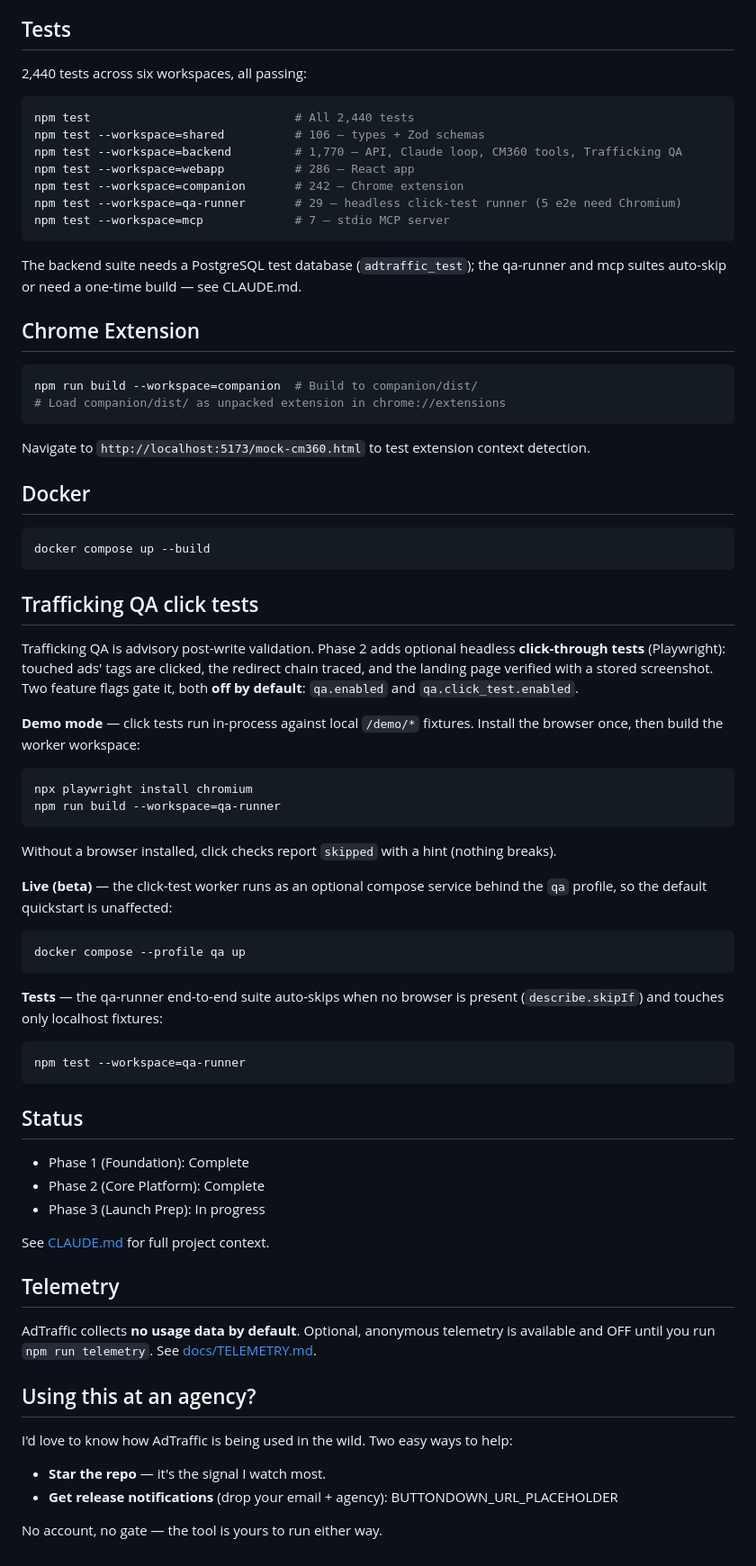
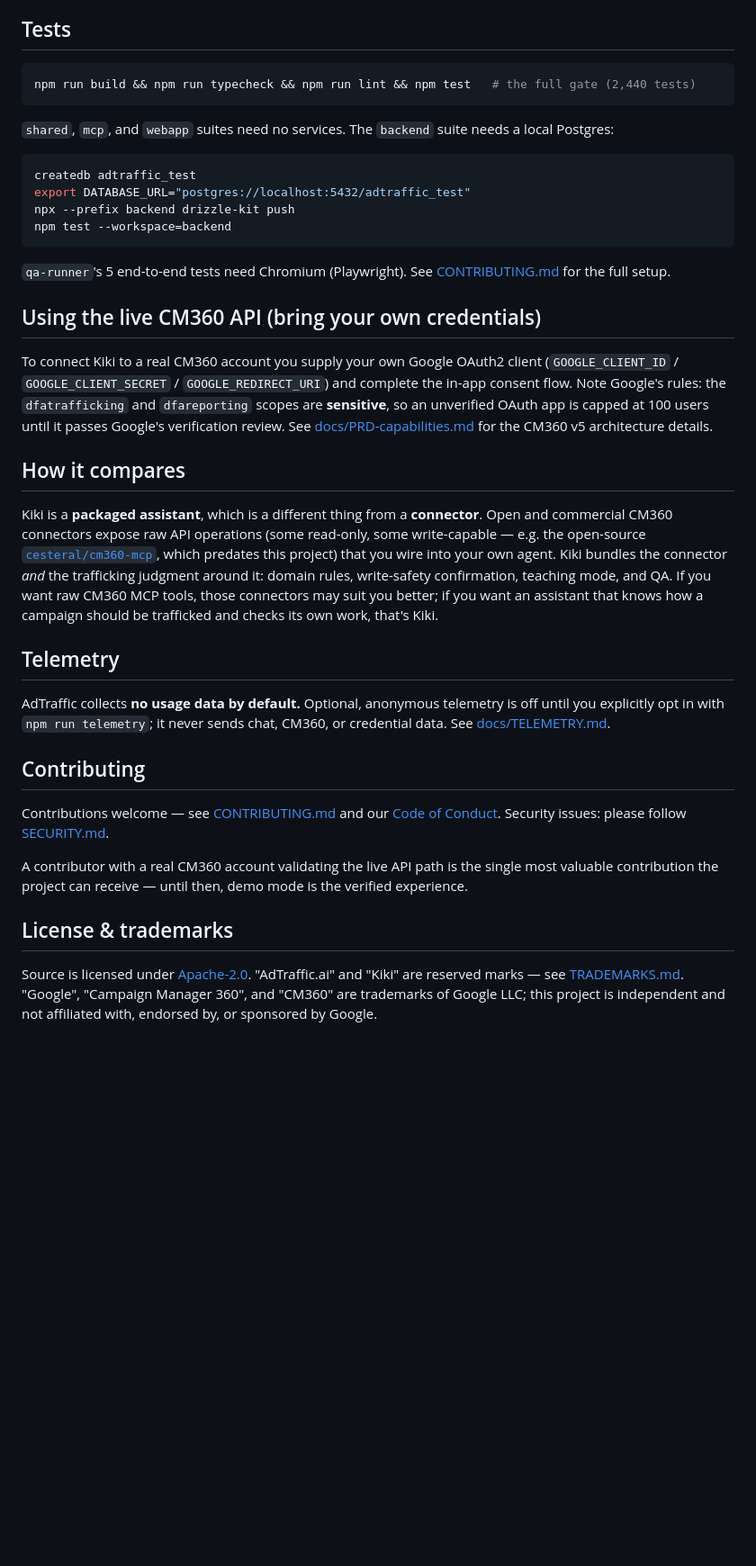
Before and after one commit to kikiavalon/adtraffic, a Markdown page: README.md, the part around one of its changes. Shown at 90% size. GitHub-like rendering; blank space fills up the shorter version.

````diff
--- a/README.md
+++ b/README.md
@@ -33,85 +64,39 @@ demo mode for the verified experience.
 
 ## Tests
 
-2,440 tests across six workspaces, all passing:
+```bash
+npm run build && npm run typecheck && npm run lint && npm test   # the full gate (2,440 tests)
+```
+
+`shared`, `mcp`, and `webapp` suites need no services. The `backend` suite needs a local Postgres:
 
 ```bash
-npm test                             # All 2,440 tests
-npm test --workspace=shared          # 106 — types + Zod schemas
-npm test --workspace=backend         # 1,770 — API, Claude loop, CM360 tools, Trafficking QA
-npm test --workspace=webapp          # 286 — React app
-npm test --workspace=companion       # 242 — Chrome extension
-npm test --workspace=qa-runner       # 29 — headless click-test runner (5 e2e need Chromium)
-npm test --workspace=mcp             # 7 — stdio MCP server
+createdb adtraffic_test
+export DATABASE_URL="postgres://localhost:5432/adtraffic_test"
+npx --prefix backend drizzle-kit push
+npm test --workspace=backend
 ```
 
-The backend suite needs a PostgreSQL test database (`adtraffic_test`); the
-qa-runner and mcp suites auto-skip or need a one-time build — see CLAUDE.md.
+`qa-runner`'s 5 end-to-end tests need Chromium (Playwright). See [CONTRIBUTING.md](CONTRIBUTING.md) for the full setup.
 
-## Chrome Extension
+## Using the live CM360 API (bring your own credentials)
 
-```bash
-npm run build --workspace=companion  # Build to companion/dist/
-# Load companion/dist/ as unpacked extension in chrome://extensions
-```
+To connect Kiki to a real CM360 account you supply your own Google OAuth2 client (`GOOGLE_CLIENT_ID` / `GOOGLE_CLIENT_SECRET` / `GOOGLE_REDIRECT_URI`) and complete the in-app consent flow. Note Google's rules: the `dfatrafficking` and `dfareporting` scopes are **sensitive**, so an unverified OAuth app is capped at 100 users until it passes Google's verification review. See [docs/PRD-capabilities.md](docs/PRD-capabilities.md) for the CM360 v5 architecture details.
 
-Navigate to `http://localhost:5173/mock-cm360.html` to test extension context detection.
+## How it compares
 
-## Docker
-
-```bash
-docker compose up --build
-```
-
-## Trafficking QA click tests
-
-Trafficking QA is advisory post-write validation. Phase 2 adds optional headless
-**click-through tests** (Playwright): touched ads' tags are clicked, the redirect
-chain traced, and the landing page verified with a stored screenshot. Two feature
-flags gate it, both **off by default**: `qa.enabled` and `qa.click_test.enabled`.
-
-**Demo mode** — click tests run in-process against local `/demo/*` fixtures. Install
-the browser once, then build the worker workspace:
-
-```bash
-npx playwright install chromium
-npm run build --workspace=qa-runner
-```
-
-Without a browser installed, click checks report `skipped` with a hint (nothing breaks).
-
-**Live (beta)** — the click-test worker runs as an optional compose service behind the
-`qa` profile, so the default quickstart is unaffected:
-
-```bash
-docker compose --profile qa up
-```
-
-**Tests** — the qa-runner end-to-end suite auto-skips when no browser is present
-(`describe.skipIf`) and touches only localhost fixtures:
-
-```bash
-npm test --workspace=qa-runner
-```
-
-## Status
-
-- Phase 1 (Foundation): Complete
-- Phase 2 (Core Platform): Complete
-- Phase 3 (Launch Prep): In progress
-
-See [CLAUDE.md](CLAUDE.md) for full project context.
+Kiki is a **packaged assistant**, which is a different thing from a **connector**. Open and commercial CM360 connectors expose raw API operations (some read-only, some write-capable — e.g. the open-source [`cesteral/cm360-mcp`](https://github.com/cesteral/mcp-open-advertising), which predates this project) that you wire into your own agent. Kiki bundles the connector *and* the trafficking judgment around it: domain rules, write-safety confirmation, teaching mode, and QA. If you want raw CM360 MCP tools, those connectors may suit you better; if you want an assistant that knows how a campaign should be trafficked and checks its own work, that's Kiki.
 
 ## Telemetry
 
-AdTraffic collects **no usage data by default**. Optional, anonymous telemetry is
-available and OFF until you run `npm run telemetry`. See [docs/TELEMETRY.md](docs/TELEMETRY.md).
+AdTraffic collects **no usage data by default.** Optional, anonymous telemetry is off until you explicitly opt in with `npm run telemetry`; it never sends chat, CM360, or credential data. See [docs/TELEMETRY.md](docs/TELEMETRY.md).
 
-## Using this at an agency?
+## Contributing
 
-I'd love to know how AdTraffic is being used in the wild. Two easy ways to help:
+Contributions welcome — see [CONTRIBUTING.md](CONTRIBUTING.md) and our [Code of Conduct](CODE_OF_CONDUCT.md). Security issues: please follow [SECURITY.md](SECURITY.md).
 
-- **Star the repo** — it's the signal I watch most.
-- **Get release notifications** (drop your email + agency): BUTTONDOWN_URL_PLACEHOLDER
+A contributor with a real CM360 account validating the live API path is the single most valuable contribution the project can receive — until then, demo mode is the verified experience.
 
-No account, no gate — the tool is yours to run either way.
+## License & trademarks
+
+Source is licensed under [Apache-2.0](LICENSE). "AdTraffic.ai" and "Kiki" are reserved marks — see [TRADEMARKS.md](TRADEMARKS.md). "Google", "Campaign Manager 360", and "CM360" are trademarks of Google LLC; this project is independent and not affiliated with, endorsed by, or sponsored by Google.
````
Also changed, not shown: other parts of README.md (+48 -17 lines).
